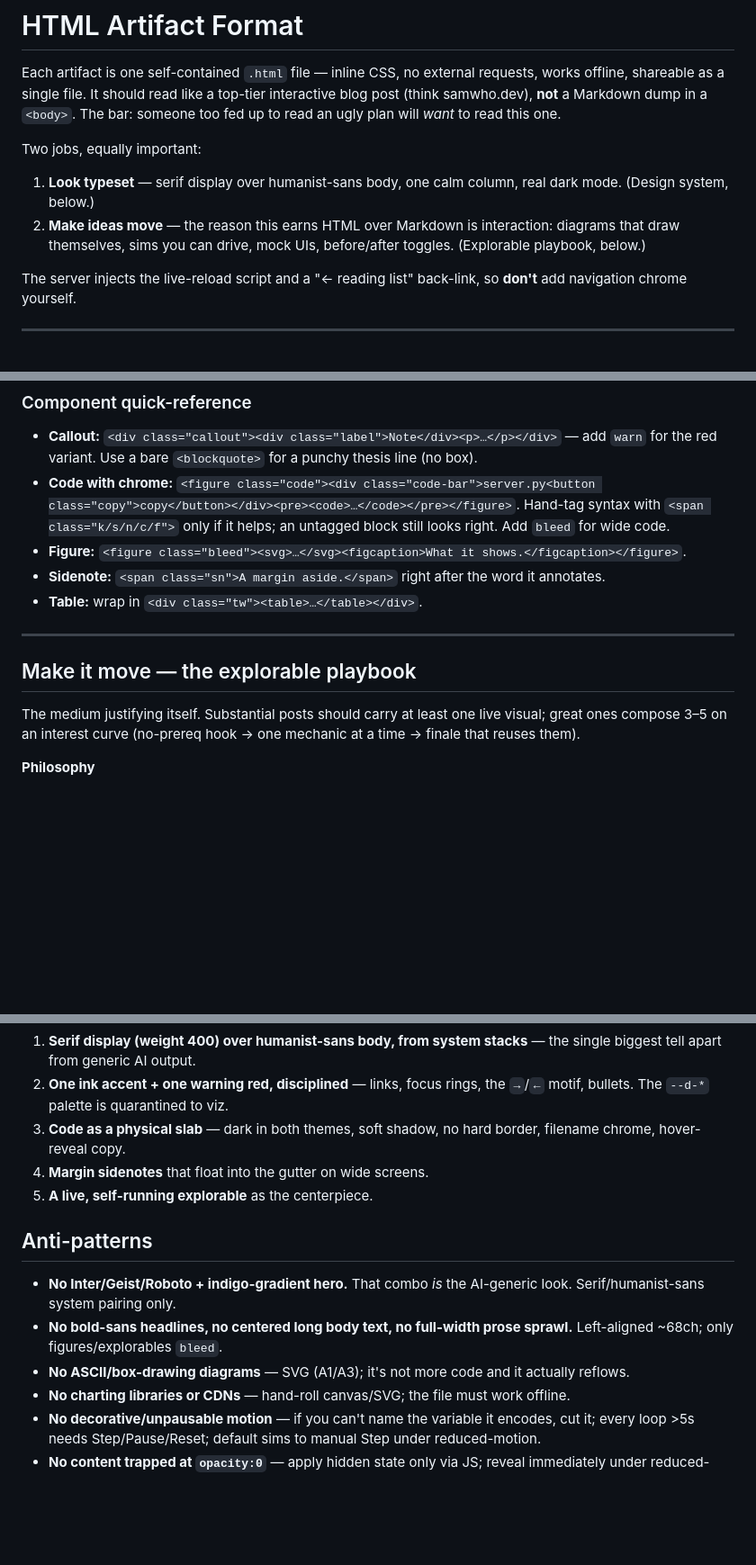
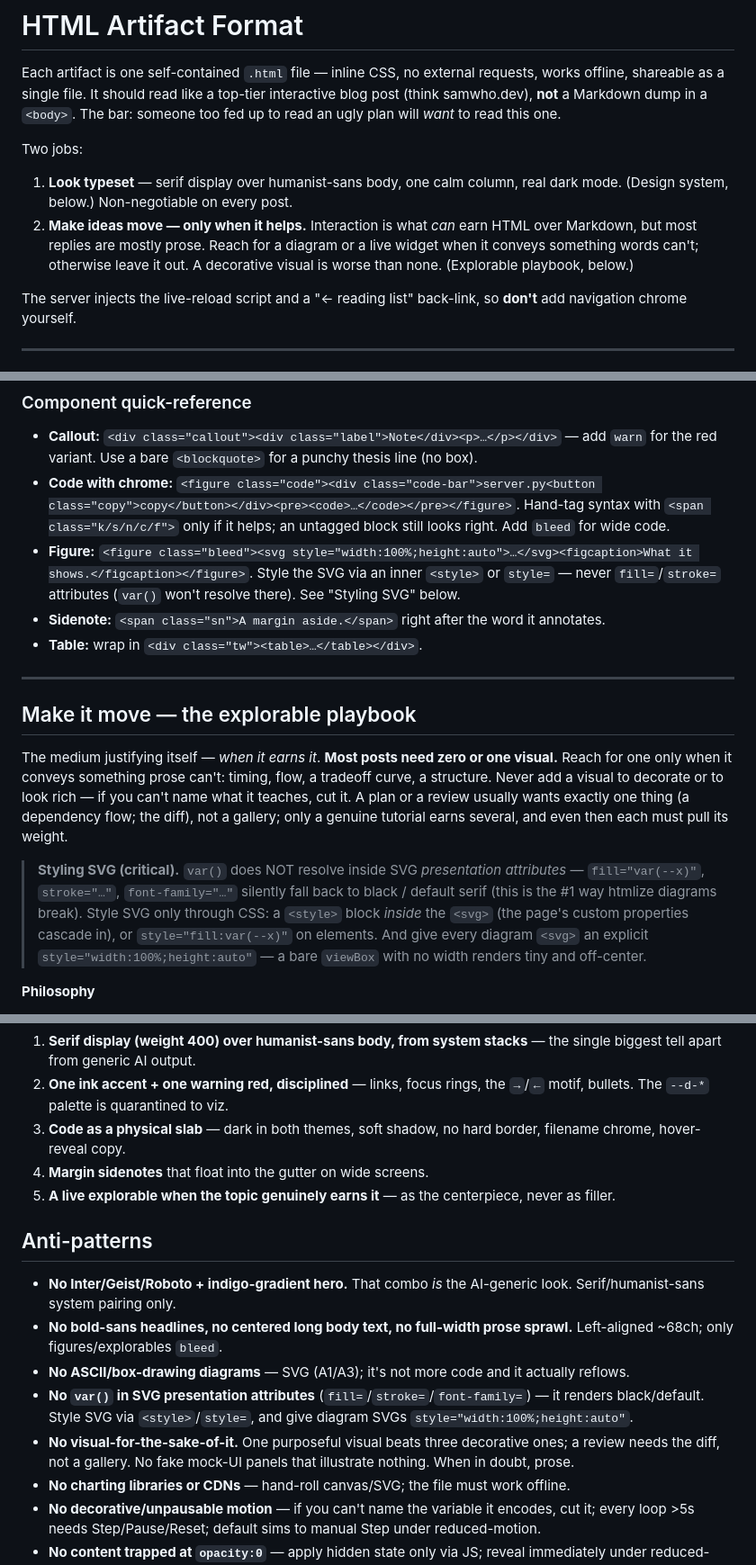
Before and after one commit to jassuwu/skills, a Markdown page: skills/htmlize/ARTIFACT.md, 3 parts joined by grey strips. Shown at 90% size. GitHub-like rendering; blank space fills up the shorter version.

Commit message:
htmlize/ARTIFACT: fix SVG styling guidance + curb visual over-use
- critical: var() does not resolve in SVG presentation attributes (fill=/
  stroke=/font-family=) — diagrams rendered black/default. Mandate styling
  SVG via an inner <style> or style= only, and width:100% on diagram svgs.
- scaffold: figure svg now width:100% (was max-width only -> tiny/off-center).
- restraint: drop the 'compose 3-5 visuals' line; most posts need zero or
  one visual; ban decorative figures + fake mock-UI panels in anti-patterns.

```diff
--- a/skills/htmlize/ARTIFACT.md
+++ b/skills/htmlize/ARTIFACT.md
@@ -2,9 +2,9 @@
 
 Each artifact is one self-contained `.html` file — inline CSS, no external requests, works offline, shareable as a single file. It should read like a top-tier interactive blog post (think samwho.dev), **not** a Markdown dump in a `<body>`. The bar: someone too fed up to read an ugly plan will *want* to read this one.
 
-Two jobs, equally important:
-1. **Look typeset** — serif display over humanist-sans body, one calm column, real dark mode. (Design system, below.)
-2. **Make ideas move** — the reason this earns HTML over Markdown is interaction: diagrams that draw themselves, sims you can drive, mock UIs, before/after toggles. (Explorable playbook, below.)
+Two jobs:
+1. **Look typeset** — serif display over humanist-sans body, one calm column, real dark mode. (Design system, below.) Non-negotiable on every post.
+2. **Make ideas move — only when it helps.** Interaction is what *can* earn HTML over Markdown, but most replies are mostly prose. Reach for a diagram or a live widget when it conveys something words can't; otherwise leave it out. A decorative visual is worse than none. (Explorable playbook, below.)
 
 The server injects the live-reload script and a "← reading list" back-link, so **don't** add navigation chrome yourself.
 
@@ -160,7 +160,7 @@ document.querySelectorAll('figure.code .copy').forEach(b=>b.addEventListener('cl
 
 - **Callout:** `<div class="callout"><div class="label">Note</div><p>…</p></div>` — add `warn` for the red variant. Use a bare `<blockquote>` for a punchy thesis line (no box).
 - **Code with chrome:** `<figure class="code"><div class="code-bar">server.py<button class="copy">copy</button></div><pre><code>…</code></pre></figure>`. Hand-tag syntax with `<span class="k/s/n/c/f">` only if it helps; an untagged block still looks right. Add `bleed` for wide code.
-- **Figure:** `<figure class="bleed"><svg>…</svg><figcaption>What it shows.</figcaption></figure>`.
+- **Figure:** `<figure class="bleed"><svg style="width:100%;height:auto">…</svg><figcaption>What it shows.</figcaption></figure>`. Style the SVG via an inner `<style>` or `style=` — never `fill=`/`stroke=` attributes (`var()` won't resolve there). See "Styling SVG" below.
 - **Sidenote:** `<span class="sn">A margin aside.</span>` right after the word it annotates.
 - **Table:** wrap in `<div class="tw"><table>…</table></div>`.
 
@@ -168,7 +168,9 @@ document.querySelectorAll('figure.code .copy').forEach(b=>b.addEventListener('cl
 
 ## Make it move — the explorable playbook
 
-The medium justifying itself. Substantial posts should carry at least one live visual; great ones compose 3–5 on an interest curve (no-prereq hook → one mechanic at a time → finale that reuses them).
+The medium justifying itself — *when it earns it*. **Most posts need zero or one visual.** Reach for one only when it conveys something prose can't: timing, flow, a tradeoff curve, a structure. Never add a visual to decorate or to look rich — if you can't name what it teaches, cut it. A plan or a review usually wants exactly one thing (a dependency flow; the diff), not a gallery; only a genuine tutorial earns several, and even then each must pull its weight.
+
+> **Styling SVG (critical).** `var()` does NOT resolve inside SVG *presentation attributes* — `fill="var(--x)"`, `stroke="…"`, `font-family="…"` silently fall back to black / default serif (this is the #1 way htmlize diagrams break). Style SVG only through CSS: a `<style>` block *inside* the `<svg>` (the page's custom properties cascade in), or `style="fill:var(--x)"` on elements. And give every diagram `<svg>` an explicit `style="width:100%;height:auto"` — a bare `viewBox` with no width renders tiny and off-center.
 
 **Philosophy**
 - **Show the thing moving.** If the lesson is timing, throughput, backpressure, emergence, or "small change → big change," static can't carry it — animate the *mechanism*, not decoration. If you can't name the variable a motion represents, cut it.
@@ -287,13 +289,15 @@ The details that make it instantly read as high-taste:
 2. **One ink accent + one warning red, disciplined** — links, focus rings, the `→`/`←` motif, bullets. The `--d-*` palette is quarantined to viz.
 3. **Code as a physical slab** — dark in both themes, soft shadow, no hard border, filename chrome, hover-reveal copy.
 4. **Margin sidenotes** that float into the gutter on wide screens.
-5. **A live, self-running explorable** as the centerpiece.
+5. **A live explorable when the topic genuinely earns it** — as the centerpiece, never as filler.
 
 ## Anti-patterns
 
 - **No Inter/Geist/Roboto + indigo-gradient hero.** That combo *is* the AI-generic look. Serif/humanist-sans system pairing only.
 - **No bold-sans headlines, no centered long body text, no full-width prose sprawl.** Left-aligned ~68ch; only figures/explorables `bleed`.
 - **No ASCII/box-drawing diagrams** — SVG (A1/A3); it's not more code and it actually reflows.
+- **No `var()` in SVG presentation attributes** (`fill=`/`stroke=`/`font-family=`) — it renders black/default. Style SVG via `<style>`/`style=`, and give diagram SVGs `style="width:100%;height:auto"`.
+- **No visual-for-the-sake-of-it.** One purposeful visual beats three decorative ones; a review needs the diff, not a gallery. No fake mock-UI panels that illustrate nothing. When in doubt, prose.
 - **No charting libraries or CDNs** — hand-roll canvas/SVG; the file must work offline.
 - **No decorative/unpausable motion** — if you can't name the variable it encodes, cut it; every loop >5s needs Step/Pause/Reset; default sims to manual Step under reduced-motion.
 - **No content trapped at `opacity:0`** — apply hidden state only via JS; reveal immediately under reduced-motion / no-JS.
```
Also changed, not shown: other parts of skills/htmlize/ARTIFACT.md (+1 -1 lines).
